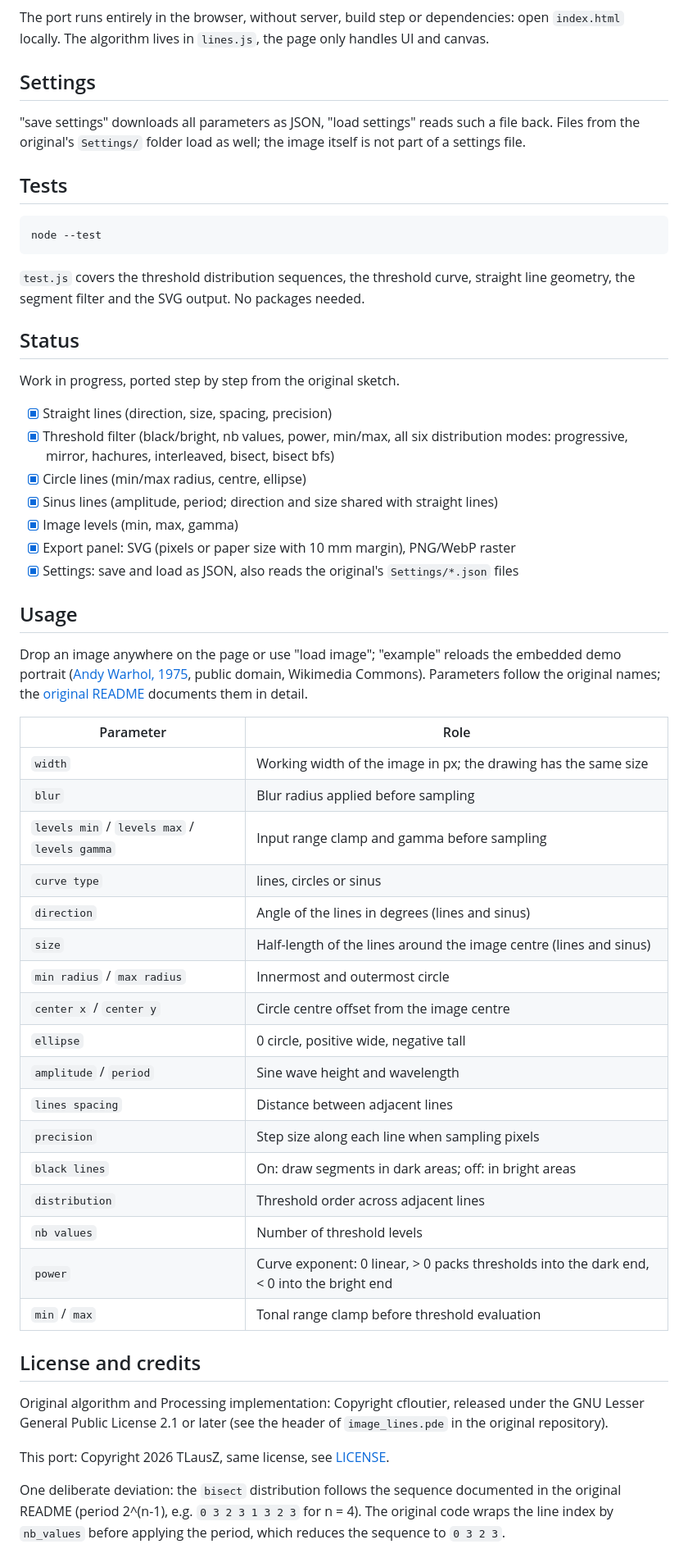
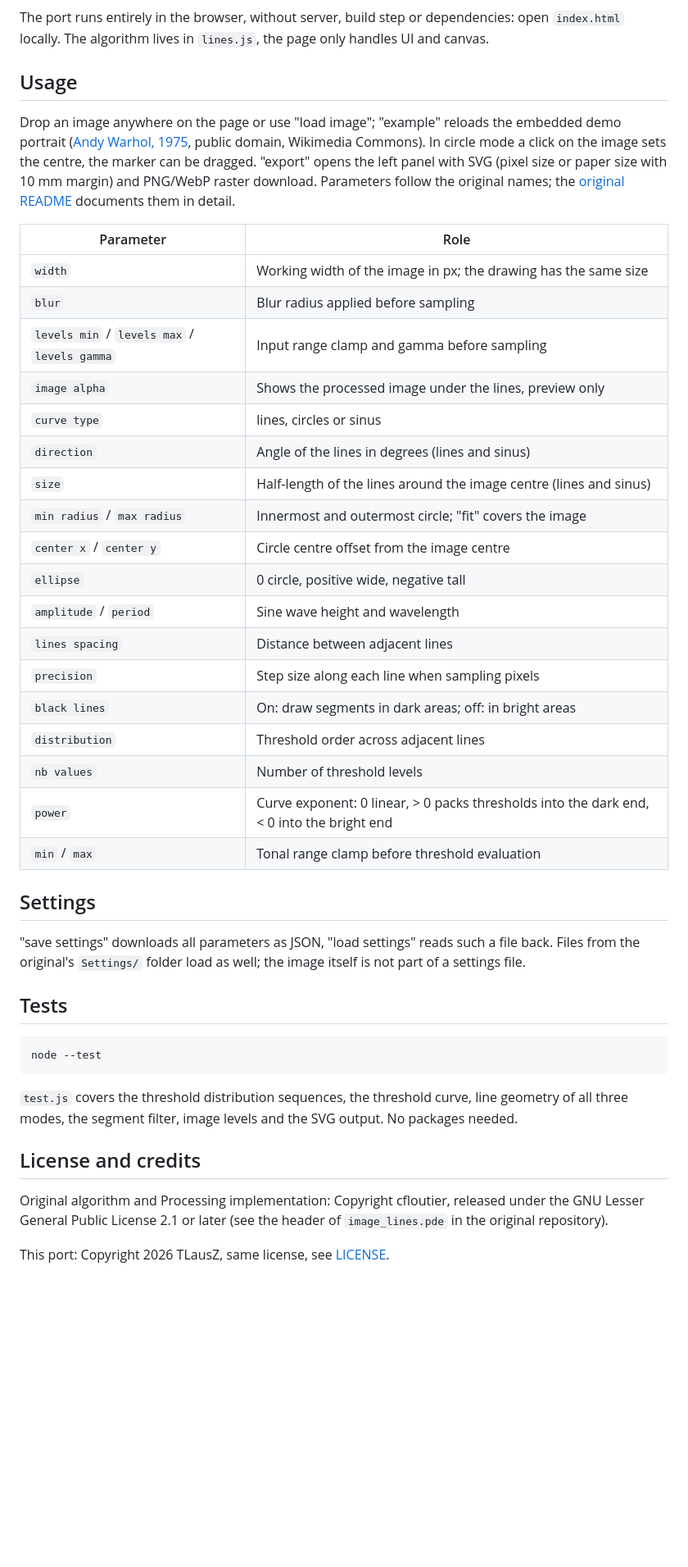
Before and after one commit to TLausZ/image-lines, a Markdown page: README.md, the part around one of its changes. Shown at 82% size. Drawn GitHub-style; blank space fills up the shorter version.

Commit message:
README: banner, screenshot, drop status list

````diff
--- a/README.md
+++ b/README.md
@@ -10,6 +28,38 @@ segments.
 The port runs entirely in the browser, without server, build step or
 dependencies: open `index.html` locally. The algorithm lives in `lines.js`,
 the page only handles UI and canvas.
+
+## Usage
+
+Drop an image anywhere on the page or use "load image"; "example" reloads
+the embedded demo portrait ([Andy Warhol, 1975](https://commons.wikimedia.org/wiki/File:Andy_Warhol1975.jpg),
+public domain, Wikimedia Commons). In circle mode a click on the image sets
+the centre, the marker can be dragged. "export" opens the left panel with
+SVG (pixel size or paper size with 10 mm margin) and PNG/WebP raster
+download. Parameters follow the original names; the
+[original README](https://github.com/cfloutier/image_lines#readme)
+documents them in detail.
+
+| Parameter | Role |
+|-----------|------|
+| `width` | Working width of the image in px; the drawing has the same size |
+| `blur` | Blur radius applied before sampling |
+| `levels min` / `levels max` / `levels gamma` | Input range clamp and gamma before sampling |
+| `image alpha` | Shows the processed image under the lines, preview only |
+| `curve type` | lines, circles or sinus |
+| `direction` | Angle of the lines in degrees (lines and sinus) |
+| `size` | Half-length of the lines around the image centre (lines and sinus) |
+| `min radius` / `max radius` | Innermost and outermost circle; "fit" covers the image |
+| `center x` / `center y` | Circle centre offset from the image centre |
+| `ellipse` | 0 circle, positive wide, negative tall |
+| `amplitude` / `period` | Sine wave height and wavelength |
+| `lines spacing` | Distance between adjacent lines |
+| `precision` | Step size along each line when sampling pixels |
+| `black lines` | On: draw segments in dark areas; off: in bright areas |
+| `distribution` | Threshold order across adjacent lines |
+| `nb values` | Number of threshold levels |
+| `power` | Curve exponent: 0 linear, > 0 packs thresholds into the dark end, < 0 into the bright end |
+| `min` / `max` | Tonal range clamp before threshold evaluation |
 
 ## Settings
 
@@ -24,50 +74,8 @@ node --test
 ```
 
 `test.js` covers the threshold distribution sequences, the threshold curve,
-straight line geometry, the segment filter and the SVG output. No packages
-needed.
-
-## Status
-
-Work in progress, ported step by step from the original sketch.
-
-- [x] Straight lines (direction, size, spacing, precision)
-- [x] Threshold filter (black/bright, nb values, power, min/max, all six
-      distribution modes: progressive, mirror, hachures, interleaved, bisect,
-      bisect bfs)
-- [x] Circle lines (min/max radius, centre, ellipse)
-- [x] Sinus lines (amplitude, period; direction and size shared with straight lines)
-- [x] Image levels (min, max, gamma)
-- [x] Export panel: SVG (pixels or paper size with 10 mm margin), PNG/WebP raster
-- [x] Settings: save and load as JSON, also reads the original's `Settings/*.json` files
-
-## Usage
-
-Drop an image anywhere on the page or use "load image"; "example" reloads
-the embedded demo portrait ([Andy Warhol, 1975](https://commons.wikimedia.org/wiki/File:Andy_Warhol1975.jpg),
-public domain, Wikimedia Commons). Parameters follow the
-original names; the [original README](https://github.com/cfloutier/image_lines#readme)
-documents them in detail.
-
-| Parameter | Role |
-|-----------|------|
-| `width` | Working width of the image in px; the drawing has the same size |
-| `blur` | Blur radius applied before sampling |
-| `levels min` / `levels max` / `levels gamma` | Input range clamp and gamma before sampling |
-| `curve type` | lines, circles or sinus |
-| `direction` | Angle of the lines in degrees (lines and sinus) |
-| `size` | Half-length of the lines around the image centre (lines and sinus) |
-| `min radius` / `max radius` | Innermost and outermost circle |
-| `center x` / `center y` | Circle centre offset from the image centre |
-| `ellipse` | 0 circle, positive wide, negative tall |
-| `amplitude` / `period` | Sine wave height and wavelength |
-| `lines spacing` | Distance between adjacent lines |
-| `precision` | Step size along each line when sampling pixels |
-| `black lines` | On: draw segments in dark areas; off: in bright areas |
-| `distribution` | Threshold order across adjacent lines |
-| `nb values` | Number of threshold levels |
-| `power` | Curve exponent: 0 linear, > 0 packs thresholds into the dark end, < 0 into the bright end |
-| `min` / `max` | Tonal range clamp before threshold evaluation |
+line geometry of all three modes, the segment filter, image levels and the
+SVG output. No packages needed.
 
 ## License and credits
 
@@ -76,8 +84,3 @@ released under the GNU Lesser General Public License 2.1 or later (see the
 header of `image_lines.pde` in the original repository).
 
 This port: Copyright 2026 TLausZ, same license, see [LICENSE](LICENSE).
-
-One deliberate deviation: the `bisect` distribution follows the sequence
-documented in the original README (period 2^(n-1), e.g. `0 3 2 3 1 3 2 3`
-for n = 4). The original code wraps the line index by `nb_values` before
-applying the period, which reduces the sequence to `0 3 2 3`.
````
Also changed, not shown: other parts of README.md (+22 -4 lines), example/screenshot.png (added).
